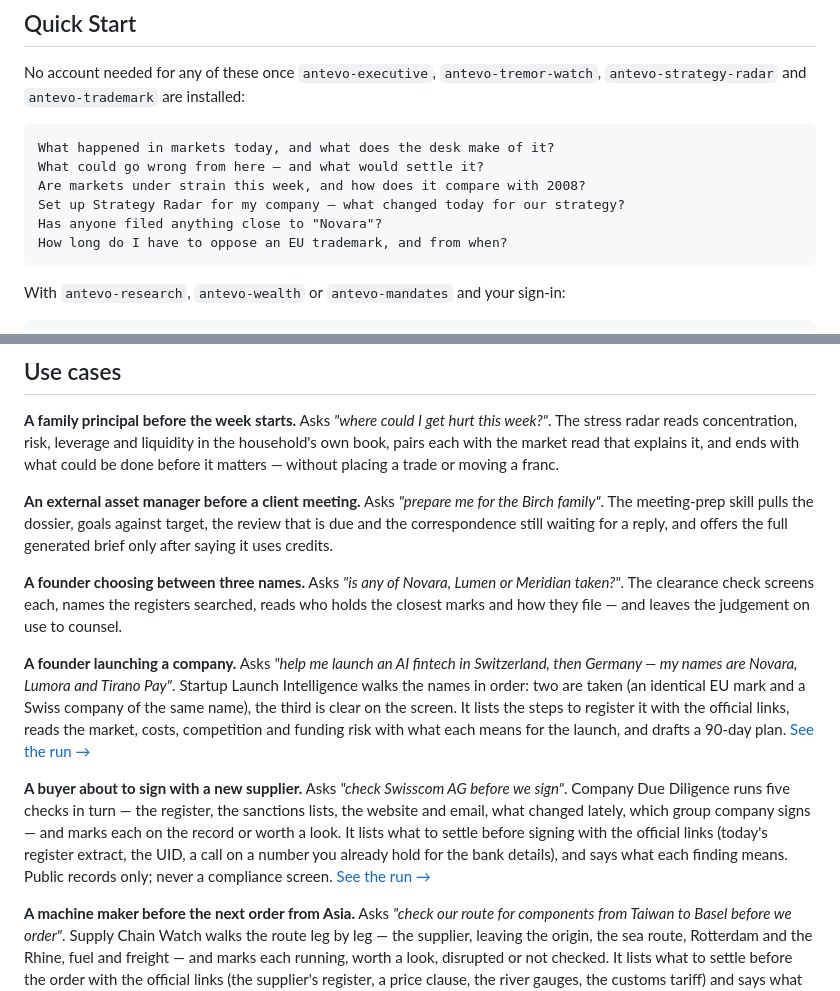
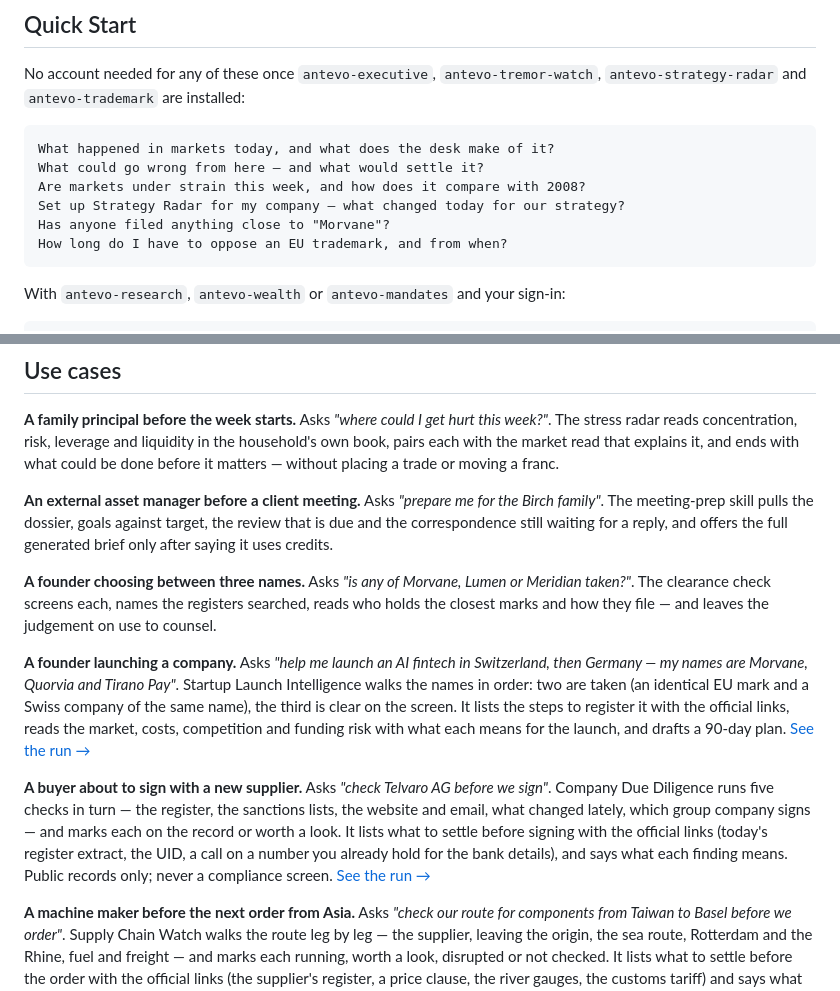
Before and after one commit to ANTEVO-CH/plugins, a Markdown page: README.md, 2 parts joined by grey strips. Rendered like a GitHub page.

````diff
--- a/README.md
+++ b/README.md
@@ -128,7 +128,7 @@ What happened in markets today, and what does the desk make of it?
 What could go wrong from here — and what would settle it?
 Are markets under strain this week, and how does it compare with 2008?
 Set up Strategy Radar for my company — what changed today for our strategy?
-Has anyone filed anything close to "Novara"?
+Has anyone filed anything close to "Morvane"?
 How long do I have to oppose an EU trademark, and from when?
 ```
 
@@ -254,11 +254,11 @@ Mandates reaches the signed-in member's own firm. It reads clients, dossiers, re
 
 **An external asset manager before a client meeting.** Asks *"prepare me for the Birch family"*. The meeting-prep skill pulls the dossier, goals against target, the review that is due and the correspondence still waiting for a reply, and offers the full generated brief only after saying it uses credits.
 
-**A founder choosing between three names.** Asks *"is any of Novara, Lumen or Meridian taken?"*. The clearance check screens each, names the registers searched, reads who holds the closest marks and how they file — and leaves the judgement on use to counsel.
+**A founder choosing between three names.** Asks *"is any of Morvane, Lumen or Meridian taken?"*. The clearance check screens each, names the registers searched, reads who holds the closest marks and how they file — and leaves the judgement on use to counsel.
 
-**A founder launching a company.** Asks *"help me launch an AI fintech in Switzerland, then Germany — my names are Novara, Lumora and Tirano Pay"*. Startup Launch Intelligence walks the names in order: two are taken (an identical EU mark and a Swiss company of the same name), the third is clear on the screen. It lists the steps to register it with the official links, reads the market, costs, competition and funding risk with what each means for the launch, and drafts a 90-day plan. [See the run →](plugins/antevo-build/)
+**A founder launching a company.** Asks *"help me launch an AI fintech in Switzerland, then Germany — my names are Morvane, Quorvia and Tirano Pay"*. Startup Launch Intelligence walks the names in order: two are taken (an identical EU mark and a Swiss company of the same name), the third is clear on the screen. It lists the steps to register it with the official links, reads the market, costs, competition and funding risk with what each means for the launch, and drafts a 90-day plan. [See the run →](plugins/antevo-build/)
 
-**A buyer about to sign with a new supplier.** Asks *"check Swisscom AG before we sign"*. Company Due Diligence runs five checks in turn — the register, the sanctions lists, the website and email, what changed lately, which group company signs — and marks each on the record or worth a look. It lists what to settle before signing with the official links (today's register extract, the UID, a call on a number you already hold for the bank details), and says what each finding means. Public records only; never a compliance screen. [See the run →](plugins/antevo-build/#company-due-diligence--skill-due-diligence)
+**A buyer about to sign with a new supplier.** Asks *"check Telvaro AG before we sign"*. Company Due Diligence runs five checks in turn — the register, the sanctions lists, the website and email, what changed lately, which group company signs — and marks each on the record or worth a look. It lists what to settle before signing with the official links (today's register extract, the UID, a call on a number you already hold for the bank details), and says what each finding means. Public records only; never a compliance screen. [See the run →](plugins/antevo-build/#company-due-diligence--skill-due-diligence)
 
 **A machine maker before the next order from Asia.** Asks *"check our route for components from Taiwan to Basel before we order"*. Supply Chain Watch walks the route leg by leg — the supplier, leaving the origin, the sea route, Rotterdam and the Rhine, fuel and freight — and marks each running, worth a look, disrupted or not checked. It lists what to settle before the order with the official links (the supplier's register, a price clause, the river gauges, the customs tariff) and says what each finding means. [See the run →](plugins/antevo-build/#supply-chain-watch--skill-supply-chain)
 
````
Also changed, not shown: other parts of README.md (+2 -2 lines), CHANGELOG.md (+9 -0 lines), plugins/antevo-build/README.md (+11 -13 lines), assets/builds-dark.png, assets/builds-light.png, assets/cover-plugins-dark.png, assets/cover-plugins-light.png, 10 other files.
